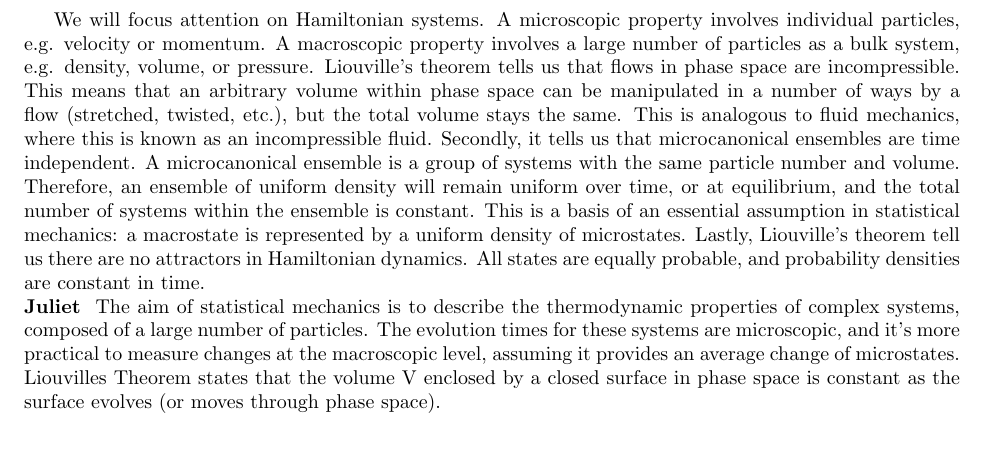
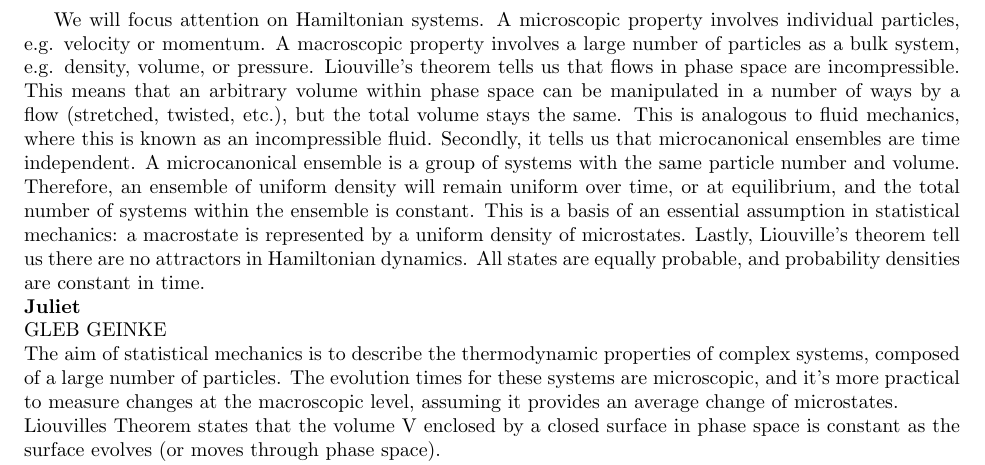
Before and after one commit to droneale/physics742Notes2020, a LaTeX document (742LectureNotes.tex, which reads glebgeinkeA1Liouville.tex): part of page 45 of 46, cut so that both start at the same text, the shorter picture padded with empty space. Compiled offline with pdfLaTeX.

Commit message:
Update glebgeinkeA1Liouville.tex

```diff
--- a/glebgeinkeA1Liouville.tex
+++ b/glebgeinkeA1Liouville.tex
@@ -1,4 +1,5 @@
-The aim of statistical mechanics is to describe the thermodynamic properties of complex systems, composed of a large number of particles. The evolution times for these systems are microscopic, and it’s more practical to measure changes at the macroscopic level, assuming it provides an average change of microstates.\\
+\\GLEB GEINKE
+\\The aim of statistical mechanics is to describe the thermodynamic properties of complex systems, composed of a large number of particles. The evolution times for these systems are microscopic, and it’s more practical to measure changes at the macroscopic level, assuming it provides an average change of microstates.\\
 Liouvilles Theorem states that the volume V enclosed by a closed surface in phase space is constant as the surface evolves (or moves through phase space). \\
 Phase space is the set of all possible states of the system, with each state being a point in phase space. The initial conditions define a surface (or volume, depending on the dimension) in phase space, and as the system evolves the points move through phase space (and so does our surface). \\
 Say we have a point z(q,p) moving through phase space, it’s velocity is given by $\dot z (\dot q,\dot p)=(\frac{dH}{dp}, \frac{-dH}{dq})$. If we have many points, then we can find the change in volume using divergence theorem $\int\nabla\cdot v\dV$, where $\nabla\cdot v=\frac{\partial}{\partial\ q}\ (\dot q)+\frac{\partial}{\partial\ p}\ (\dot p)=\frac{\partial}{\partial\ q}\ (\frac{dH}{dp})+\frac{\partial}{\partial\ p}\ (\frac{-dH}{dq})=0$\\
```
